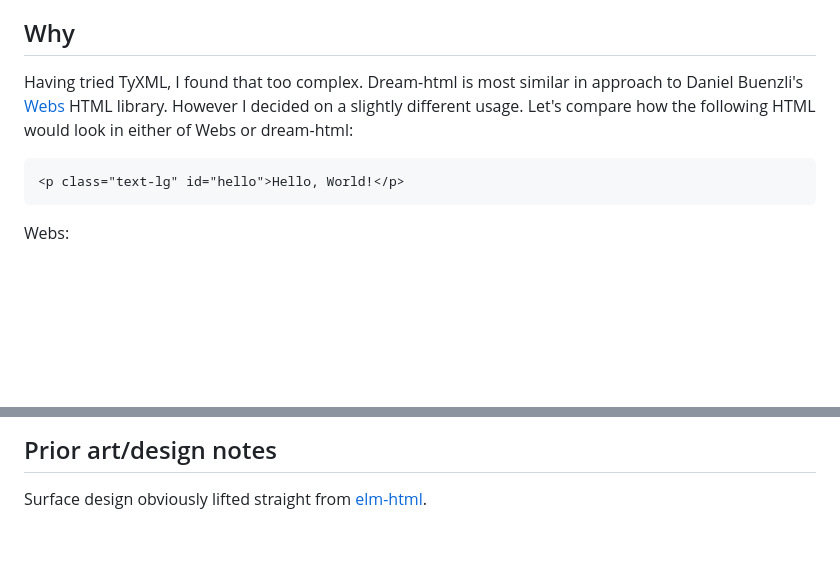
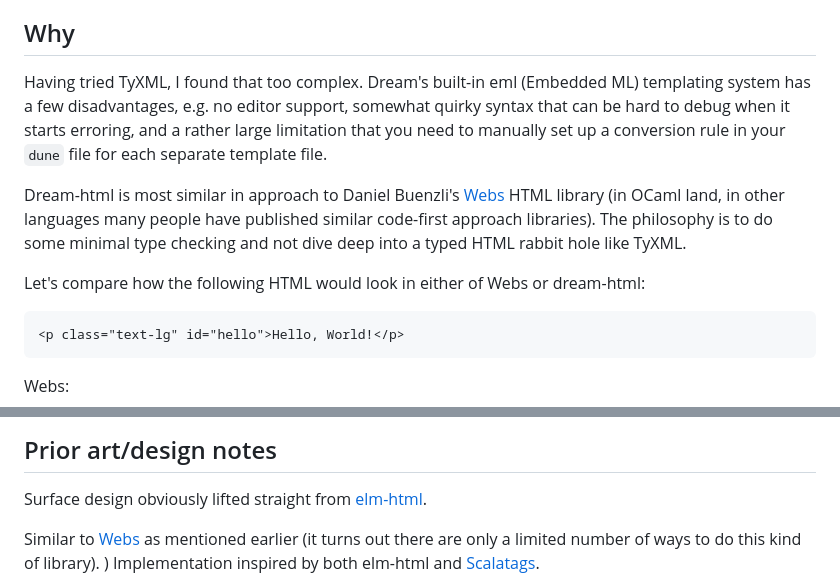
Before and after one commit to yawaramin/dream-html, a Markdown page: README.md, 2 parts joined by grey strips. Drawn GitHub-style; blank space fills up the shorter version.

Commit message:
Expand on rationale

````diff
--- a/README.md
+++ b/README.md
@@ -28,11 +28,19 @@ You can use it if you want but a lot of things are still missing.
 
 ## Why
 
-Having tried TyXML, I found that too complex. Dream-html is most similar in
-approach to Daniel Buenzli's
-[Webs](https://erratique.ch/software/webs/doc/Webs_html/index.html) HTML library.
-However I decided on a slightly different usage. Let's compare how the following
-HTML would look in either of Webs or dream-html:
+Having tried TyXML, I found that too complex. Dream's built-in eml (Embedded ML)
+templating system has a few disadvantages, e.g. no editor support, somewhat
+quirky syntax that can be hard to debug when it starts erroring, and a rather
+large limitation that you need to manually set up a conversion rule in your `dune`
+file for each separate template file.
+
+Dream-html is most similar in approach to Daniel Buenzli's
+[Webs](https://erratique.ch/software/webs/doc/Webs_html/index.html) HTML library
+(in OCaml land, in other languages many people have published similar code-first
+approach libraries). The philosophy is to do some minimal type checking and not
+dive deep into a typed HTML rabbit hole like TyXML.
+
+Let's compare how the following HTML would look in either of Webs or dream-html:
 
 ```html
 <p class="text-lg" id="hello">Hello, World!</p>
@@ -128,5 +136,9 @@ Set the new version of the output as correct:
 Surface design obviously lifted straight from
 [elm-html](https://package.elm-lang.org/packages/elm/html/latest/).
 
+Similar to [Webs](https://erratique.ch/software/webs/doc/Webs_html/index.html) as
+mentioned earlier (it turns out there are only a limited number of ways to do
+this kind of library).
+)
 Implementation inspired by both elm-html and
 [Scalatags](https://com-lihaoyi.github.io/scalatags/).
````
